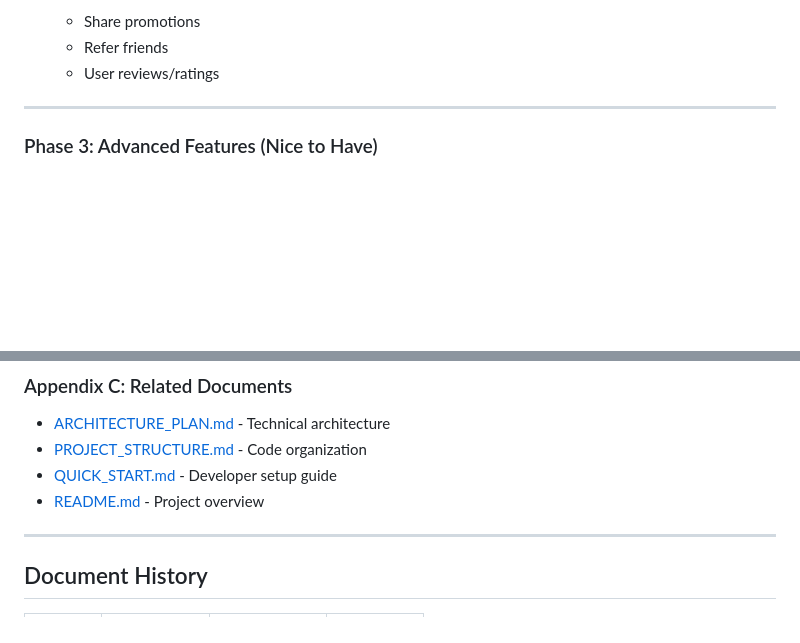
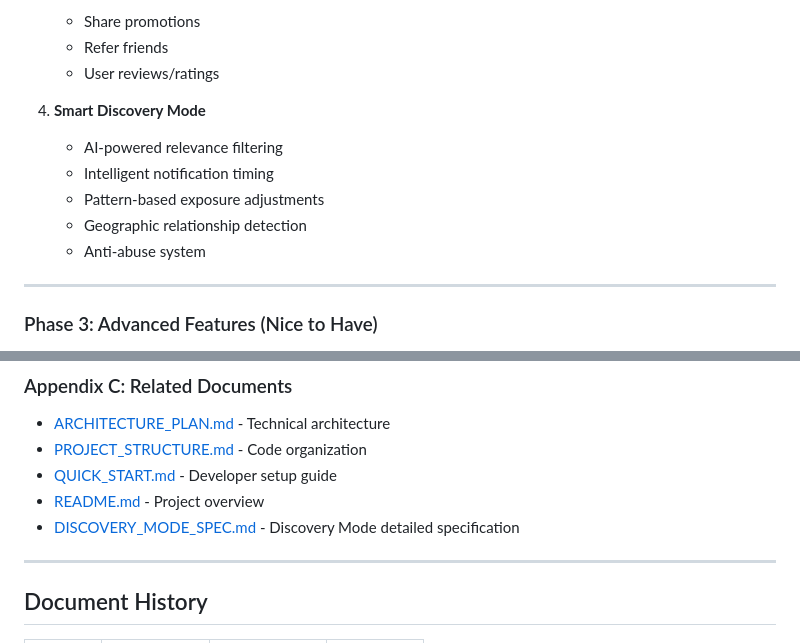
Before and after one commit to spokora9/Promo, a Markdown page: PRD.md, 2 parts joined by grey strips. Rendered like a GitHub page; blank space fills up the shorter version.

```diff
--- a/PRD.md
+++ b/PRD.md
@@ -810,6 +912,13 @@ As a customer, I want to save promotions for later, so I can come back to them.
    - Share promotions
    - Refer friends
    - User reviews/ratings
+
+4. **Smart Discovery Mode**
+   - AI-powered relevance filtering
+   - Intelligent notification timing
+   - Pattern-based exposure adjustments
+   - Geographic relationship detection
+   - Anti-abuse system
 
 ---
 
@@ -1882,6 +1991,7 @@ Week 20:    Soft Launch (1 city)
 - [PROJECT_STRUCTURE.md](./PROJECT_STRUCTURE.md) - Code organization
 - [QUICK_START.md](./QUICK_START.md) - Developer setup guide
 - [README.md](./README.md) - Project overview
+- [DISCOVERY_MODE_SPEC.md](./DISCOVERY_MODE_SPEC.md) - Discovery Mode detailed specification
 
 ---
 
```
Also changed, not shown: other parts of PRD.md (+102 -0 lines).
